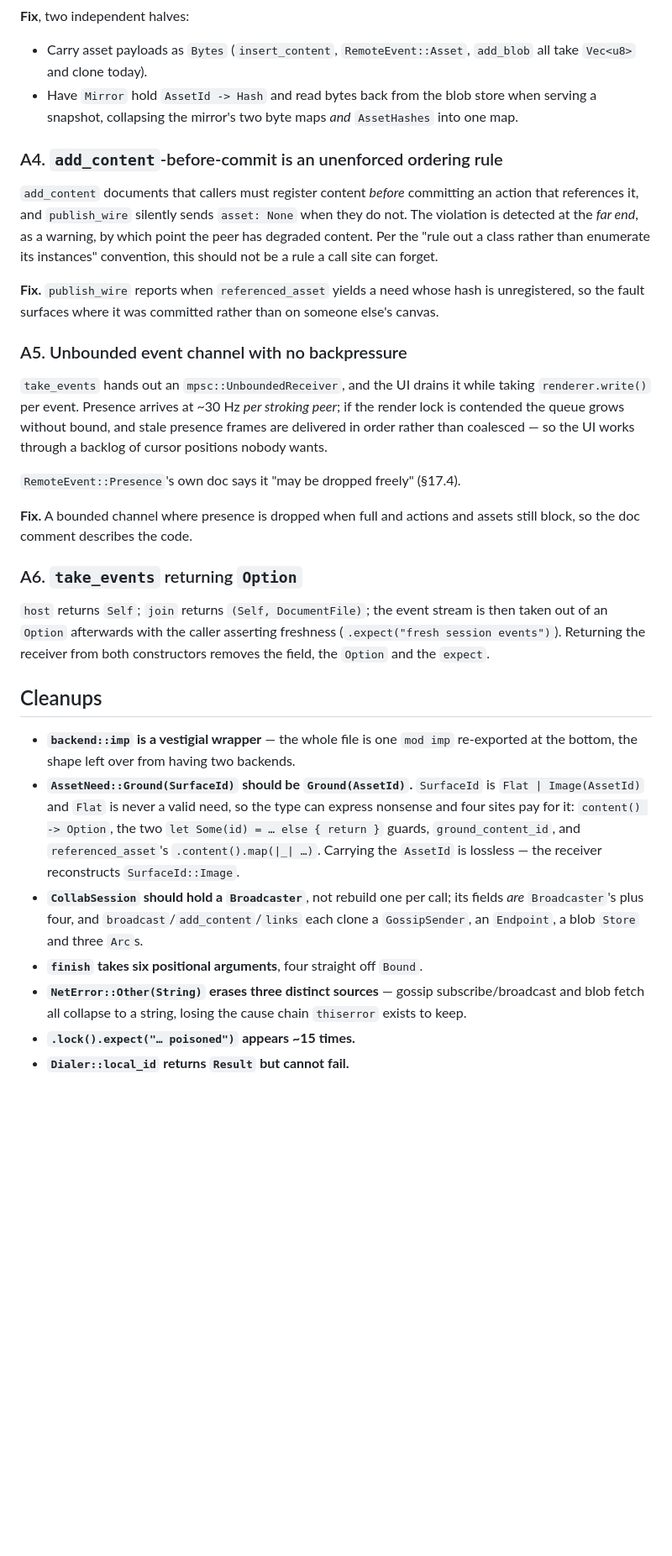
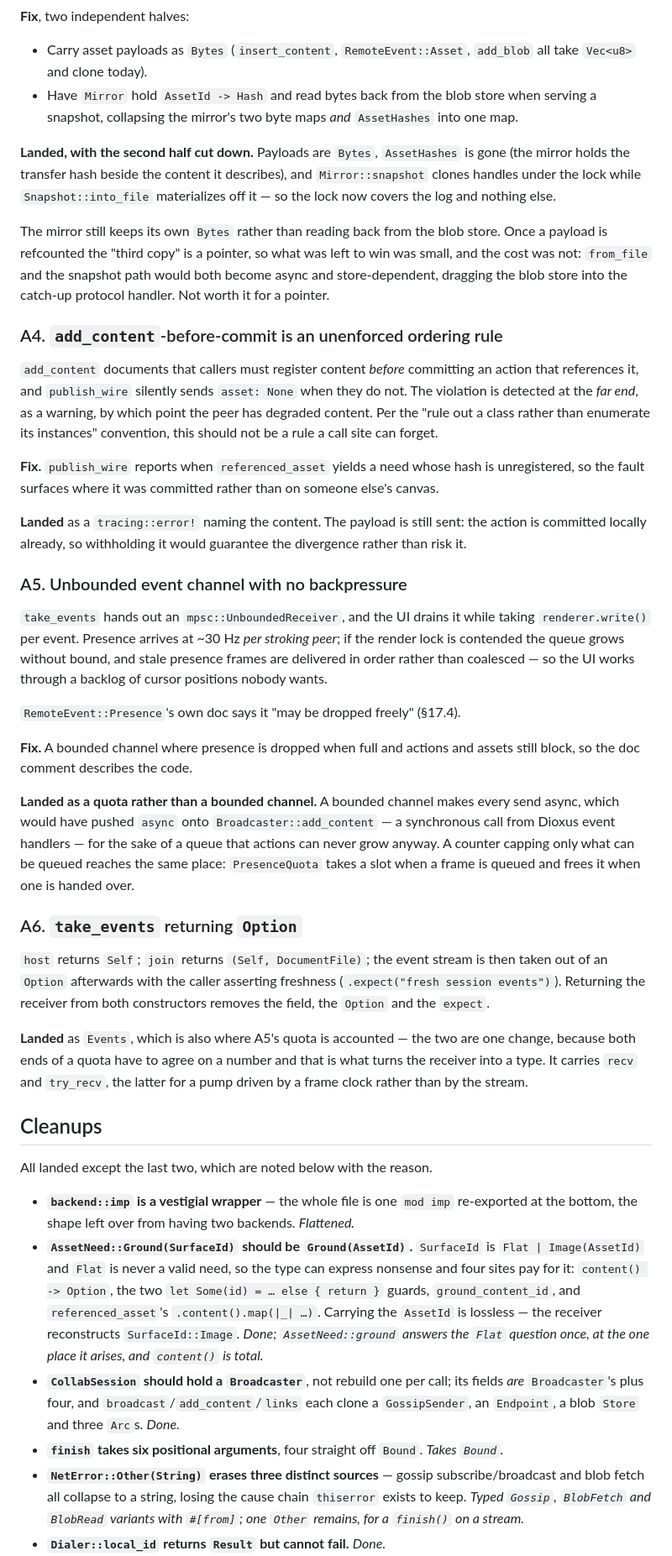
Before and after one commit to cbbowen/stark-vibed, a Markdown page: NET_CLEANUP.md, the part around one of its changes. Shown at 84% size. Rendered like a GitHub page; blank space fills up the shorter version.

```diff
--- a/NET_CLEANUP.md
+++ b/NET_CLEANUP.md
@@ -66,6 +84,17 @@ into a large session stalls the local receive loop and every in-flight
   when serving a snapshot, collapsing the mirror's two byte maps *and*
   `AssetHashes` into one map.
 
+**Landed, with the second half cut down.** Payloads are `Bytes`, `AssetHashes`
+is gone (the mirror holds the transfer hash beside the content it describes), and
+`Mirror::snapshot` clones handles under the lock while `Snapshot::into_file`
+materializes off it — so the lock now covers the log and nothing else.
+
+The mirror still keeps its own `Bytes` rather than reading back from the blob
+store. Once a payload is refcounted the "third copy" is a pointer, so what was
+left to win was small, and the cost was not: `from_file` and the snapshot path
+would both become async and store-dependent, dragging the blob store into the
+catch-up protocol handler. Not worth it for a pointer.
+
 ### A4. `add_content`-before-commit is an unenforced ordering rule
 
 `add_content` documents that callers must register content *before* committing an
@@ -78,6 +107,10 @@ forget.
 **Fix.** `publish_wire` reports when `referenced_asset` yields a need whose hash
 is unregistered, so the fault surfaces where it was committed rather than on
 someone else's canvas.
+
+**Landed** as a `tracing::error!` naming the content. The payload is still sent:
+the action is committed locally already, so withholding it would guarantee the
+divergence rather than risk it.
 
 ### A5. Unbounded event channel with no backpressure
 
@@ -92,6 +125,13 @@ through a backlog of cursor positions nobody wants.
 **Fix.** A bounded channel where presence is dropped when full and actions and
 assets still block, so the doc comment describes the code.
 
+**Landed as a quota rather than a bounded channel.** A bounded channel makes
+every send async, which would have pushed `async` onto `Broadcaster::add_content`
+— a synchronous call from Dioxus event handlers — for the sake of a queue that
+actions can never grow anyway. A counter capping only what can be queued reaches
+the same place: `PresenceQuota` takes a slot when a frame is queued and frees it
+when one is handed over.
+
 ### A6. `take_events` returning `Option`
 
 `host` returns `Self`; `join` returns `(Self, DocumentFile)`; the event stream is
@@ -99,23 +139,35 @@ then taken out of an `Option` afterwards with the caller asserting freshness
 (`.expect("fresh session events")`). Returning the receiver from both
 constructors removes the field, the `Option` and the `expect`.
 
+**Landed** as `Events`, which is also where A5's quota is accounted — the two are
+one change, because both ends of a quota have to agree on a number and that is
+what turns the receiver into a type. It carries `recv` and `try_recv`, the latter
+for a pump driven by a frame clock rather than by the stream.
+
 ## Cleanups
+
+All landed except the last two, which are noted below with the reason.
 
 - **`backend::imp` is a vestigial wrapper** — the whole file is one `mod imp`
   re-exported at the bottom, the shape left over from having two backends.
+  *Flattened.*
 - **`AssetNeed::Ground(SurfaceId)` should be `Ground(AssetId)`.** `SurfaceId` is
   `Flat | Image(AssetId)` and `Flat` is never a valid need, so the type can
   express nonsense and four sites pay for it: `content() -> Option`, the two
   `let Some(id) = … else { return }` guards, `ground_content_id`, and
   `referenced_asset`'s `.content().map(|_| …)`. Carrying the `AssetId` is
-  lossless — the receiver reconstructs `SurfaceId::Image`.
+  lossless — the receiver reconstructs `SurfaceId::Image`. *Done;
+  `AssetNeed::ground` answers the `Flat` question once, at the one place it
+  arises, and `content()` is total.*
 - **`CollabSession` should hold a `Broadcaster`**, not rebuild one per call; its
   fields *are* `Broadcaster`'s plus four, and `broadcast`/`add_content`/`links`
   each clone a `GossipSender`, an `Endpoint`, a blob `Store` and three `Arc`s.
-- **`finish` takes six positional arguments**, four straight off `Bound`.
+  *Done.*
+- **`finish` takes six positional arguments**, four straight off `Bound`. *Takes
+  `Bound`.*
 - **`NetError::Other(String)` erases three distinct sources** — gossip
   subscribe/broadcast and blob fetch all collapse to a string, losing the cause
-  chain `thiserror` exists to keep.
-- **`.lock().expect("… poisoned")` appears ~15 times.**
-- **`Dialer::local_id` returns `Result` but cannot fail.**
+  chain `thiserror` exists to keep. *Typed `Gossip`, `BlobFetch` and `BlobRead`
+  variants with `#[from]`; one `Other` remains, for a `finish()` on a stream.*
+- **`Dialer::local_id` returns `Result` but cannot fail.** *Done.*
 - **Visibility is inconsistent in `proto`**: `Stamped` is `pub(crate)` while
```
Also changed, not shown: other parts of NET_CLEANUP.md (+68 -19 lines).
